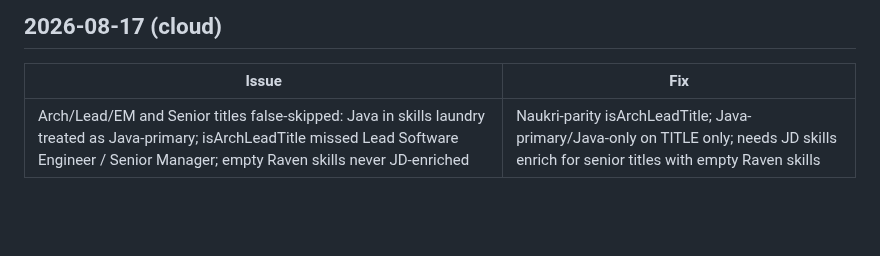
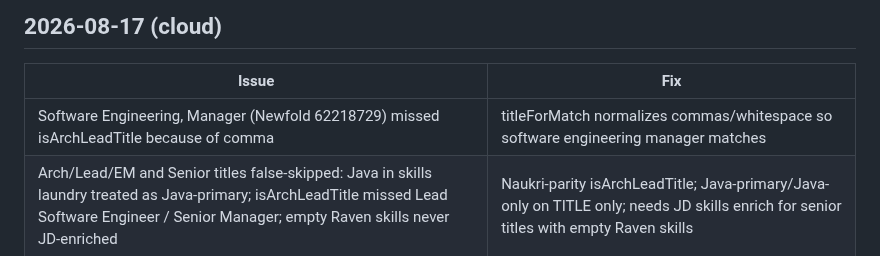
Before and after one commit to rafi-solibri/MyRepo, a Markdown page: automation-prompts/issues/foundit.md, the part around the change. Drawn GitHub-style; blank space fills up the shorter version.

Commit message:
docs(foundit): log comma-title Arch/Lead filter fix
Co-authored-by: rafi-solibri <rafi-solibri@users.noreply.github.com>

```diff
--- a/automation-prompts/issues/foundit.md
+++ b/automation-prompts/issues/foundit.md
@@ -4,6 +4,7 @@
 
 | Issue | Fix |
 | --- | --- |
+| Software Engineering, Manager (Newfold 62218729) missed isArchLeadTitle because of comma | titleForMatch normalizes commas/whitespace so software engineering manager matches |
 | Arch/Lead/EM and Senior titles false-skipped: Java in skills laundry treated as Java-primary; isArchLeadTitle missed Lead Software Engineer / Senior Manager; empty Raven skills never JD-enriched | Naukri-parity isArchLeadTitle; Java-primary/Java-only on TITLE only; needs JD skills enrich for senior titles with empty Raven skills |
 
 
```
